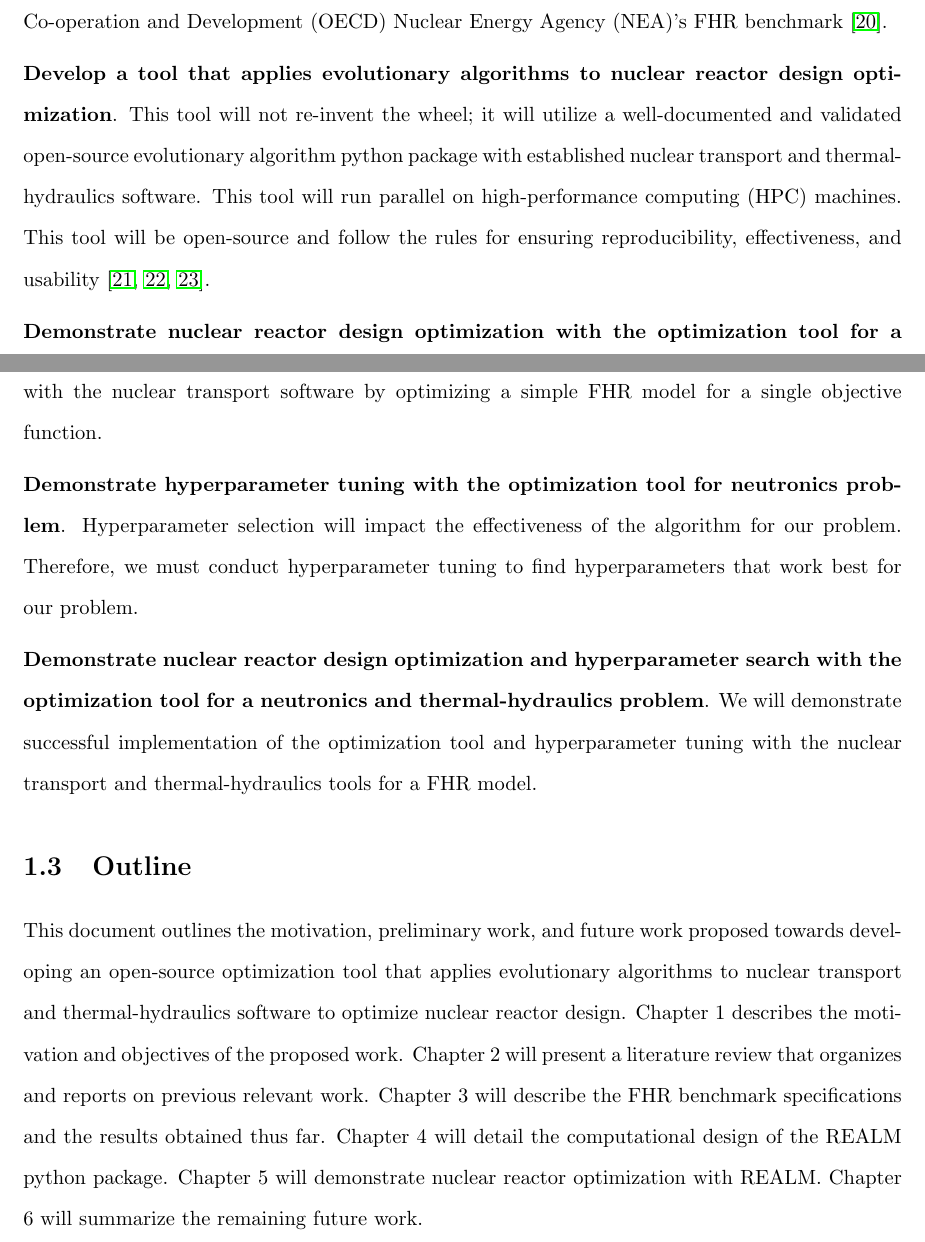
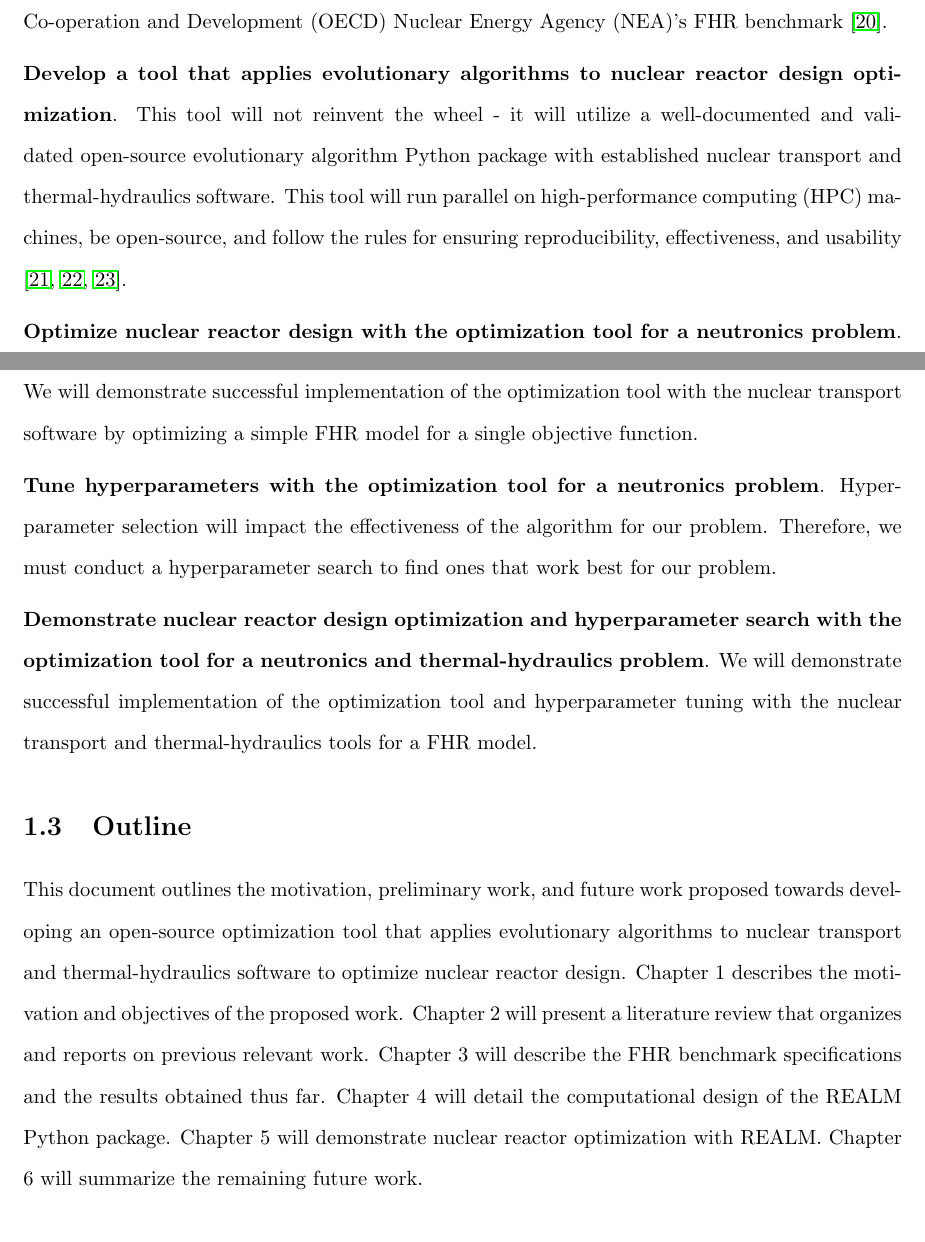
Before and after one commit to gwenchee/2021-chee-prelim, a LaTeX thesis (docs/2021-chee-prelim.tex, which reads docs/intro.tex): two parts of pages 6 and 7 of 32 before the commit and two parts of pages 6 and 7 of 33 after it, joined at a grey line, cut so that both start at the same text. Compiled offline with pdfLaTeX.

Commit message:
nataly comments done

```diff
--- a/docs/intro.tex
+++ b/docs/intro.tex
@@ -194,16 +194,16 @@ participate in the \gls{OECD} \gls{NEA}'s \gls{FHR} benchmark
 \noindent
 \textbf{Develop a tool that applies evolutionary algorithms to nuclear
 reactor design optimization}.
-This tool will not re-invent the wheel; it will utilize a well-documented
-and validated open-source evolutionary algorithm python package with established
+This tool will not reinvent the wheel - it will utilize a well-documented
+and validated open-source evolutionary algorithm Python package with established
 nuclear transport and thermal-hydraulics software. This tool will run parallel on
-\gls{HPC} machines. This tool will be open-source and follow the rules for ensuring
+\gls{HPC} machines, be open-source, and follow the rules for ensuring
 reproducibility, effectiveness, and usability
 \cite{list_ten_2017,osborne_ten_2014,sandve_ten_2013}.
 
 \vspace{0.2cm}
 \noindent
-\textbf{Demonstrate nuclear reactor design optimization with the optimization tool
+\textbf{Optimize nuclear reactor design with the optimization tool
 for a neutronics problem}.
 We will demonstrate successful implementation of the optimization tool with the
 nuclear transport software by optimizing a simple \gls{FHR} model for a single
@@ -211,11 +211,11 @@ objective function.
 
 \vspace{0.2cm}
 \noindent
-\textbf{Demonstrate hyperparameter tuning with the optimization tool for neutronics problem}.
+\textbf{Tune hyperparameters with the optimization tool for a neutronics problem}.
 Hyperparameter selection will impact the effectiveness of the algorithm
 for our problem.
-Therefore, we must conduct hyperparameter tuning to find hyperparameters that work
-best for our problem.
+Therefore, we must conduct a hyperparameter search to find ones that work best
+for our problem.
 
 \vspace{0.2cm}
 \noindent
@@ -236,6 +236,6 @@ Chapter 2 will present a literature review that organizes and reports on previou
 relevant work.
 Chapter 3 will describe the \gls{FHR} benchmark specifications and the results
 obtained thus far.
-Chapter 4 will detail the computational design of the REALM python package.
+Chapter 4 will detail the computational design of the REALM Python package.
 Chapter 5 will demonstrate nuclear reactor optimization with REALM.
 Chapter 6 will summarize the remaining future work.
```
Also changed, not shown: docs/2021-chee-prelim.bib (+22 -1 lines).
